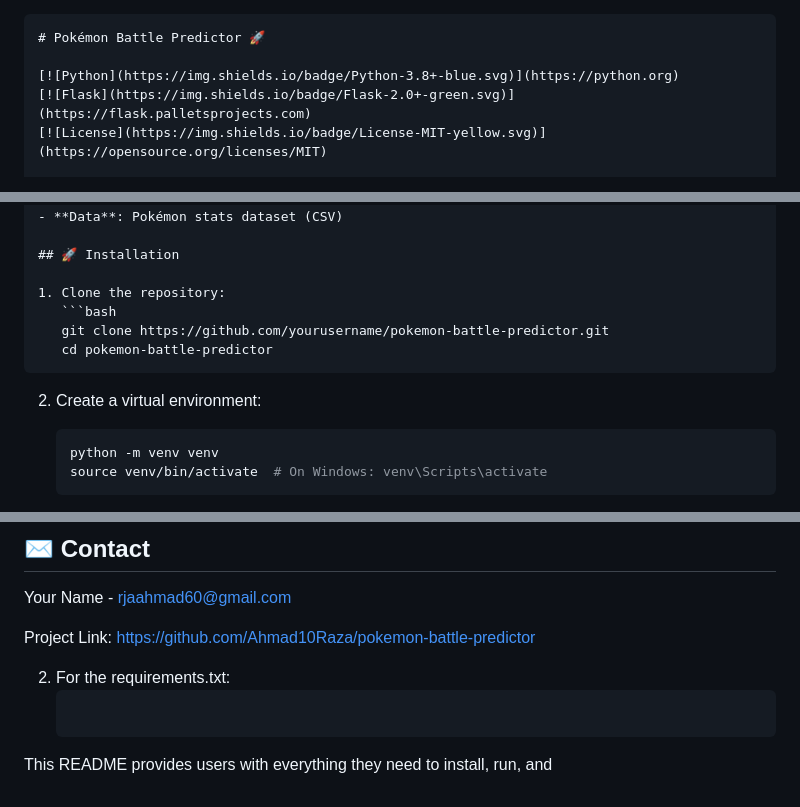
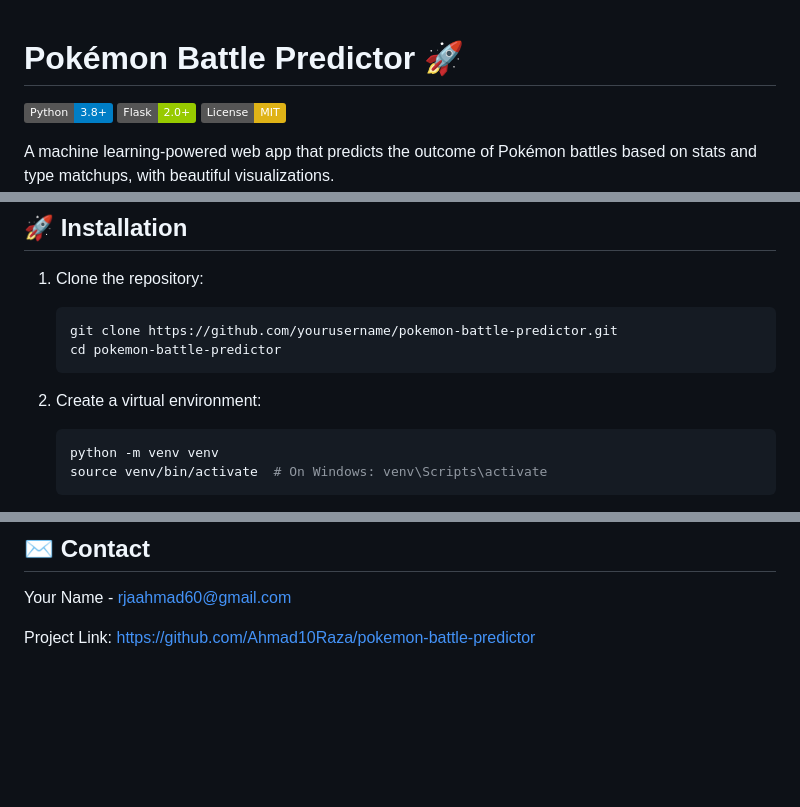
Before and after one commit to Ahmad10Raza/Pokemon_Data_Analysis, a Markdown page: README.md, 3 parts joined by grey strips. Rendered like a GitHub page; badges without logos; blank space fills up the shorter version.

````diff
--- a/README.md
+++ b/README.md
@@ -1,5 +1,3 @@
-
-```markdown
 # Pokémon Battle Predictor 🚀
 
 [![Python](https://img.shields.io/badge/Python-3.8+-blue.svg)](https://python.org)
@@ -37,11 +35,11 @@ A machine learning-powered web app that predicts the outcome of Pokémon battles
    ```bash
    git clone https://github.com/yourusername/pokemon-battle-predictor.git
    cd pokemon-battle-predictor
-```
+   ```
 
 2. Create a virtual environment:
 
-   ```bash
+   ```python
    python -m venv venv
    source venv/bin/activate  # On Windows: venv\Scripts\activate
    ```
@@ -139,12 +137,3 @@ Distributed under the MIT License. See `LICENSE` for more information.
 Your Name - rjaahmad60@gmail.com
 
 Project Link: [https://github.com/Ahmad10Raza/pokemon-battle-predictor](https://github.com/Ahmad10Raza/pokemon-battle-predictor)
-
-
-
-2. For the requirements.txt:
-   ```
-
-   ```
-
-This README provides users with everything they need to install, run, and
````
Also changed, not shown: other parts of README.md (+13 -13 lines).
